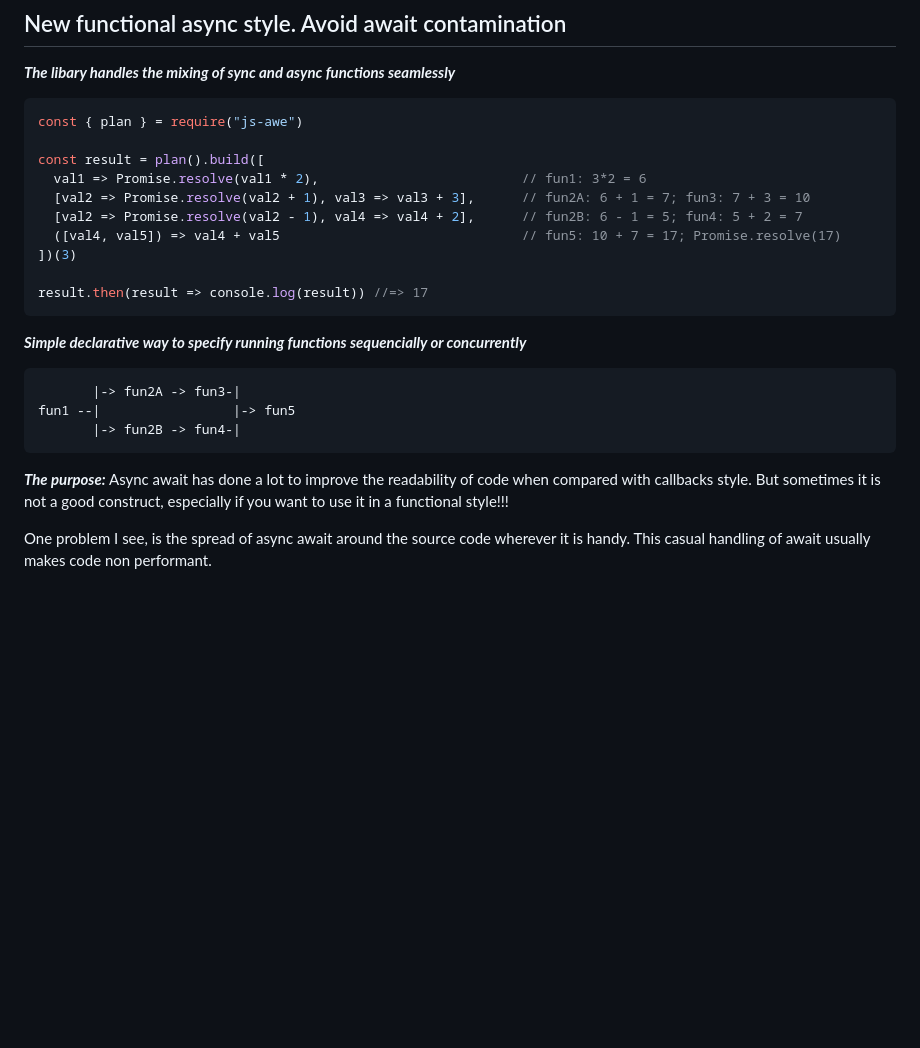
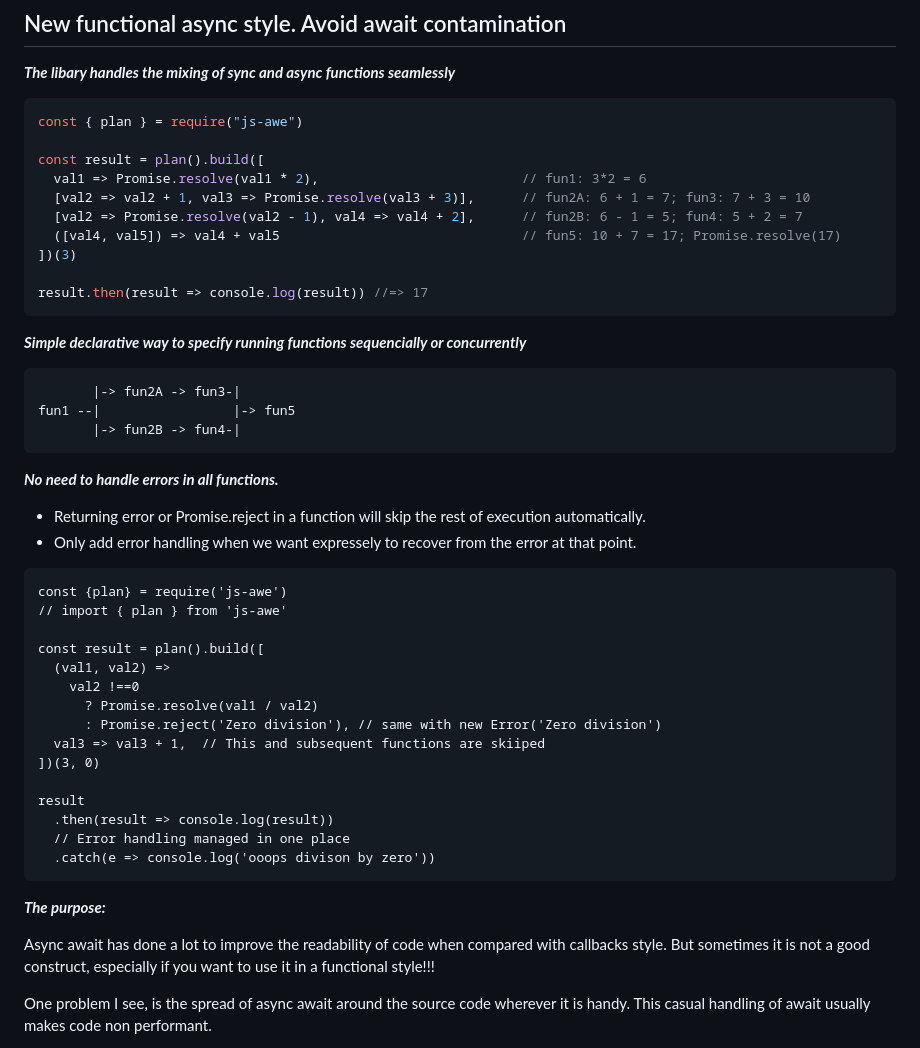
Before and after one commit to josuamanuel/js-awe, a Markdown page: README.md, the part around the change. Rendered like a GitHub page; blank space fills up the shorter version.

Commit message:
improve doc

````diff
--- a/README.md
+++ b/README.md
@@ -62,7 +62,7 @@ const { plan } = require("js-awe")
 
 const result = plan().build([
   val1 => Promise.resolve(val1 * 2),                          // fun1: 3*2 = 6
-  [val2 => Promise.resolve(val2 + 1), val3 => val3 + 3],      // fun2A: 6 + 1 = 7; fun3: 7 + 3 = 10
+  [val2 => val2 + 1, val3 => Promise.resolve(val3 + 3)],      // fun2A: 6 + 1 = 7; fun3: 7 + 3 = 10
   [val2 => Promise.resolve(val2 - 1), val4 => val4 + 2],      // fun2B: 6 - 1 = 5; fun4: 5 + 2 = 7
   ([val4, val5]) => val4 + val5                               // fun5: 10 + 7 = 17; Promise.resolve(17)
 ])(3)
@@ -78,7 +78,31 @@ fun1 --|                 |-> fun5
        |-> fun2B -> fun4-|
 ```
 
+***No need to handle errors in all functions.***
+
+* Returning error or Promise.reject in a function will skip the rest of execution automatically.
+* Only add error handling when we want expressely to recover from the error at that point.
+
+```javacsript
+const {plan} = require('js-awe')
+// import { plan } from 'js-awe'
+
+const result = plan().build([
+  (val1, val2) =>
+    val2 !==0
+      ? Promise.resolve(val1 / val2)
+      : Promise.reject('Zero division'), // same with new Error('Zero division')
+  val3 => val3 + 1,  // This and subsequent functions are skiiped
+])(3, 0)
+
+result
+  .then(result => console.log(result))
+  // Error handling managed in one place
+  .catch(e => console.log('ooops divison by zero'))
+```
+
 ***The purpose:***
+
 Async await has done a lot to improve the readability of code when compared with callbacks style. But sometimes it is not a good construct, especially if you want to use it in a functional style!!!
 
 One problem I see, is the spread of async await around the source code wherever it is handy. This casual handling of await usually makes code non performant.
````
